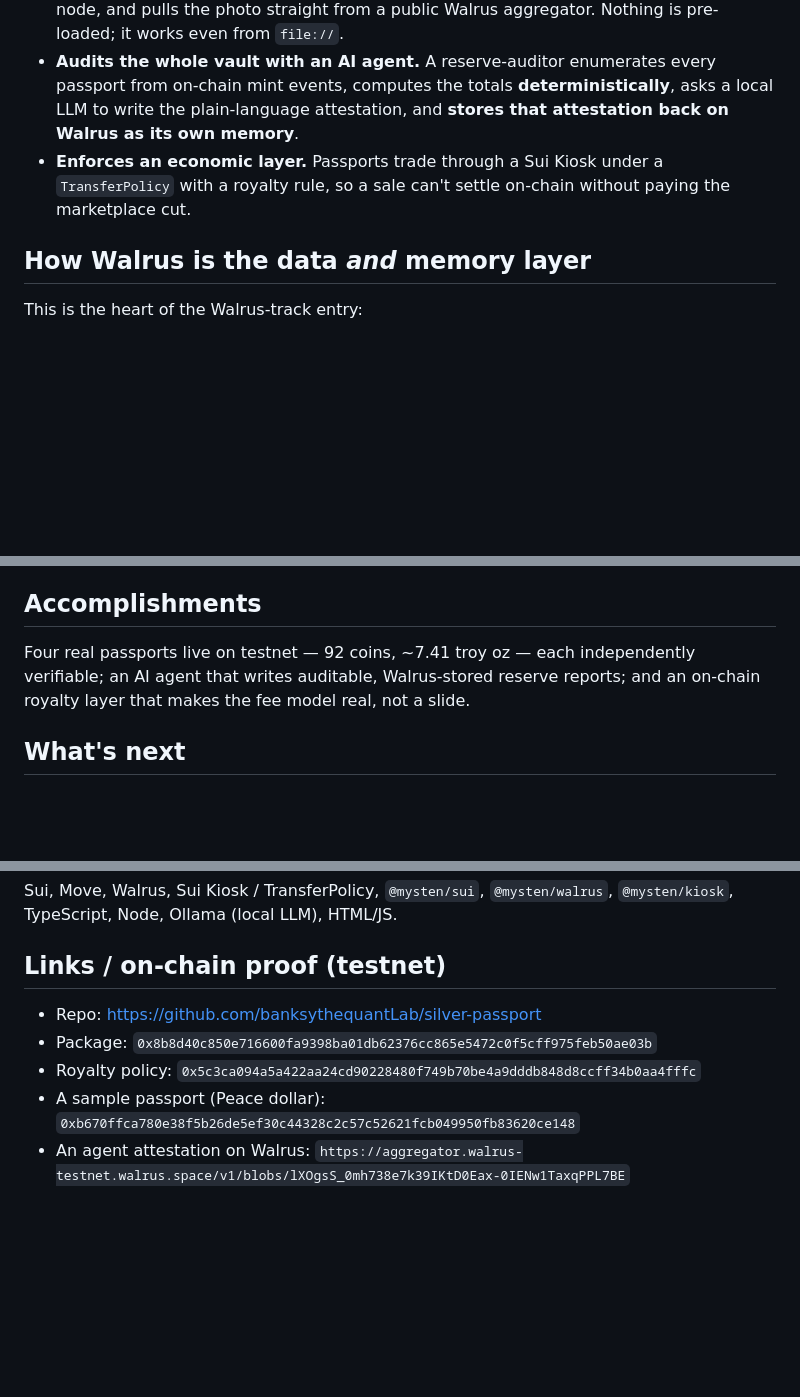
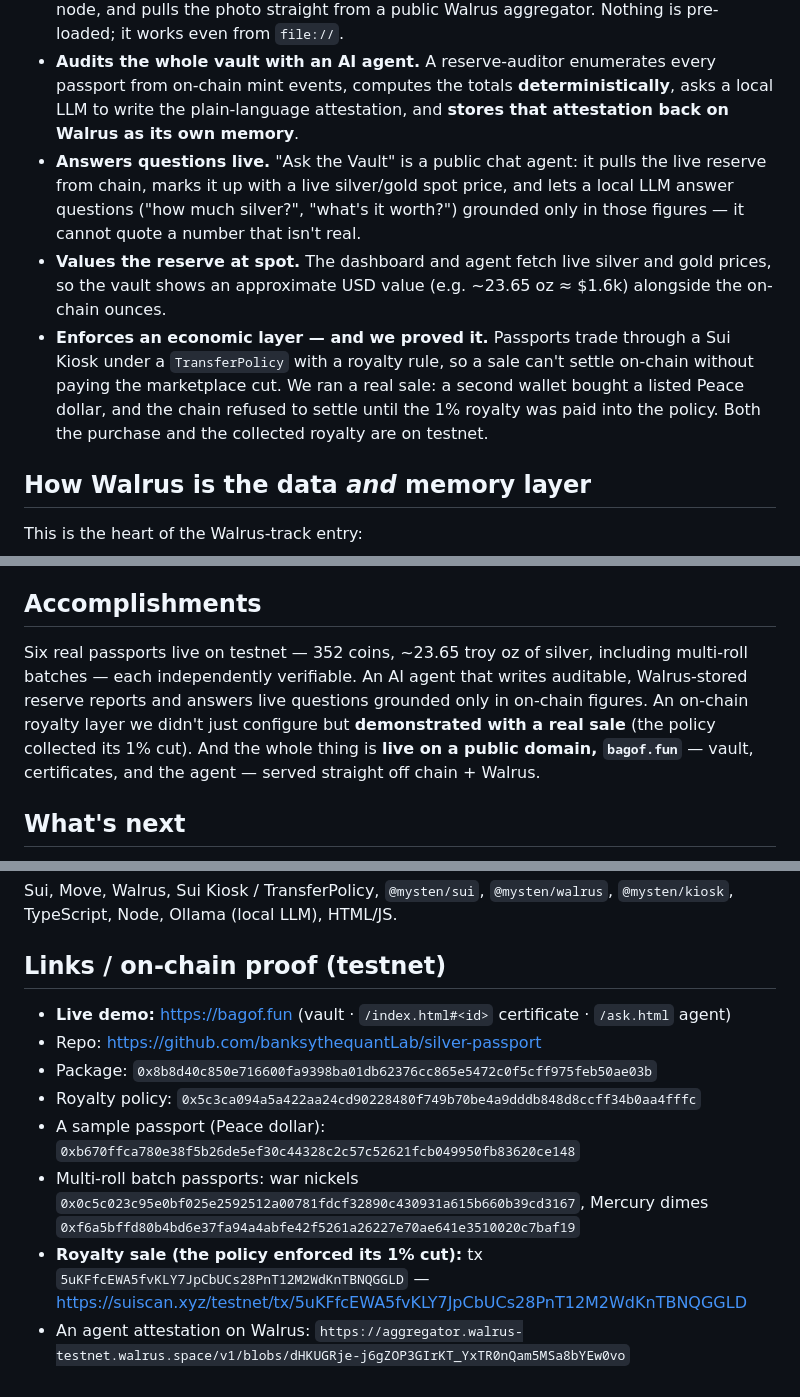
Before and after one commit to banksythequantLab/silver-passport, a Markdown page: DEVPOST.md, 3 parts joined by grey strips. Drawn GitHub-style; blank space fills up the shorter version.

```diff
--- a/DEVPOST.md
+++ b/DEVPOST.md
@@ -21,7 +23,9 @@ We had actual silver on the desk — Peace dollars, rolls of Mercury dimes, roll
 - **Mints a passport per unit.** A single coin, or a sealed roll, becomes one Sui `CoinPassport` object carrying product, year, weight, purity, and an on-chain-derived silver content — plus a Walrus blob ID for its photo.
 - **Verifies live.** A certificate page takes any passport ID, reads the object from a public Sui node, and pulls the photo straight from a public Walrus aggregator. Nothing is pre-loaded; it works even from `file://`.
 - **Audits the whole vault with an AI agent.** A reserve-auditor enumerates every passport from on-chain mint events, computes the totals **deterministically**, asks a local LLM to write the plain-language attestation, and **stores that attestation back on Walrus as its own memory**.
-- **Enforces an economic layer.** Passports trade through a Sui Kiosk under a `TransferPolicy` with a royalty rule, so a sale can't settle on-chain without paying the marketplace cut.
+- **Answers questions live.** "Ask the Vault" is a public chat agent: it pulls the live reserve from chain, marks it up with a live silver/gold spot price, and lets a local LLM answer questions ("how much silver?", "what's it worth?") grounded only in those figures — it cannot quote a number that isn't real.
+- **Values the reserve at spot.** The dashboard and agent fetch live silver and gold prices, so the vault shows an approximate USD value (e.g. ~23.65 oz ≈ $1.6k) alongside the on-chain ounces.
+- **Enforces an economic layer — and we proved it.** Passports trade through a Sui Kiosk under a `TransferPolicy` with a royalty rule, so a sale can't settle on-chain without paying the marketplace cut. We ran a real sale: a second wallet bought a listed Peace dollar, and the chain refused to settle until the 1% royalty was paid into the policy. Both the purchase and the collected royalty are on testnet.
 
 ## How Walrus is the data *and* memory layer
 
@@ -51,7 +55,7 @@ A passport proves the attestor asserted custody of a specific unit and **locked
 
 ## Accomplishments
 
-Four real passports live on testnet — 92 coins, ~7.41 troy oz — each independently verifiable; an AI agent that writes auditable, Walrus-stored reserve reports; and an on-chain royalty layer that makes the fee model real, not a slide.
+Six real passports live on testnet — 352 coins, ~23.65 troy oz of silver, including multi-roll batches — each independently verifiable. An AI agent that writes auditable, Walrus-stored reserve reports and answers live questions grounded only in on-chain figures. An on-chain royalty layer we didn't just configure but **demonstrated with a real sale** (the policy collected its 1% cut). And the whole thing is **live on a public domain, `bagof.fun`** — vault, certificates, and the agent — served straight off chain + Walrus.
 
 ## What's next
 
@@ -63,8 +67,11 @@ Sui, Move, Walrus, Sui Kiosk / TransferPolicy, `@mysten/sui`, `@mysten/walrus`,
 
 ## Links / on-chain proof (testnet)
 
+- **Live demo:** https://bagof.fun (vault · `/index.html#<id>` certificate · `/ask.html` agent)
 - Repo: https://github.com/banksythequantLab/silver-passport
 - Package: `0x8b8d40c850e716600fa9398ba01db62376cc865e5472c0f5cff975feb50ae03b`
 - Royalty policy: `0x5c3ca094a5a422aa24cd90228480f749b70be4a9dddb848d8ccff34b0aa4fffc`
 - A sample passport (Peace dollar): `0xb670ffca780e38f5b26de5ef30c44328c2c57c52621fcb049950fb83620ce148`
-- An agent attestation on Walrus: `https://aggregator.walrus-testnet.walrus.space/v1/blobs/lXOgsS_0mh738e7k39IKtD0Eax-0IENw1TaxqPPL7BE`
+- Multi-roll batch passports: war nickels `0x0c5c023c95e0bf025e2592512a00781fdcf32890c430931a615b660b39cd3167`, Mercury dimes `0xf6a5bffd80b4bd6e37fa94a4abfe42f5261a26227e70ae641e3510020c7baf19`
+- **Royalty sale (the policy enforced its 1% cut):** tx `5uKFfcEWA5fvKLY7JpCbUCs28PnT12M2WdKnTBNQGGLD` — https://suiscan.xyz/testnet/tx/5uKFfcEWA5fvKLY7JpCbUCs28PnT12M2WdKnTBNQGGLD
+- An agent attestation on Walrus: `https://aggregator.walrus-testnet.walrus.space/v1/blobs/dHKUGRje-j6gZOP3GIrKT_YxTR0nQam5MSa8bYEw0vo`
```
Also changed, not shown: other parts of DEVPOST.md (+2 -0 lines), README.md (+24 -5 lines).
